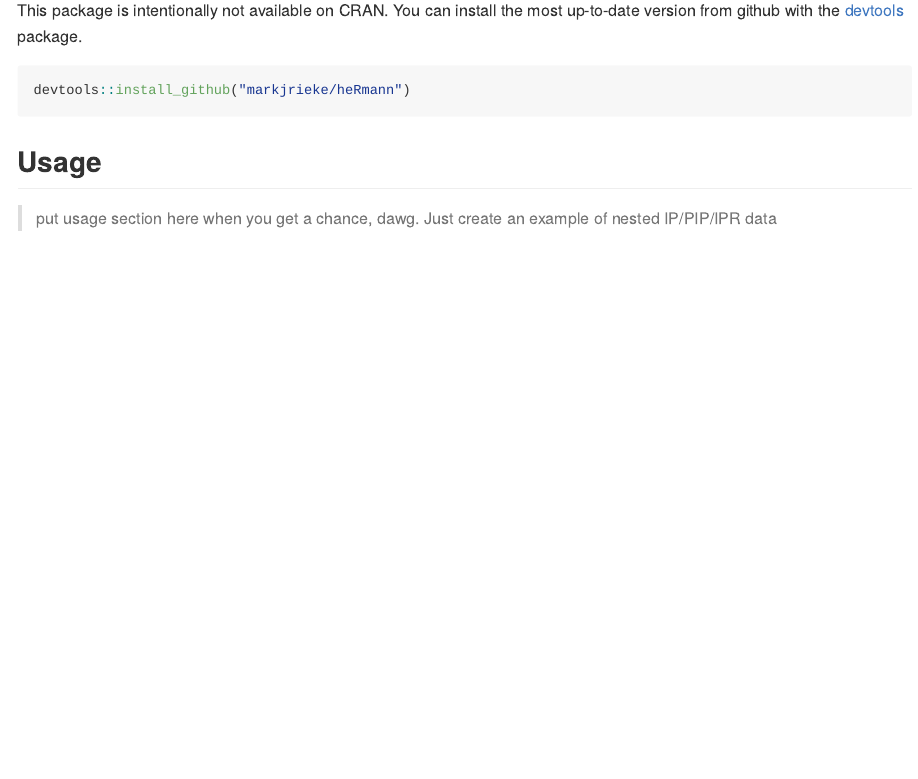
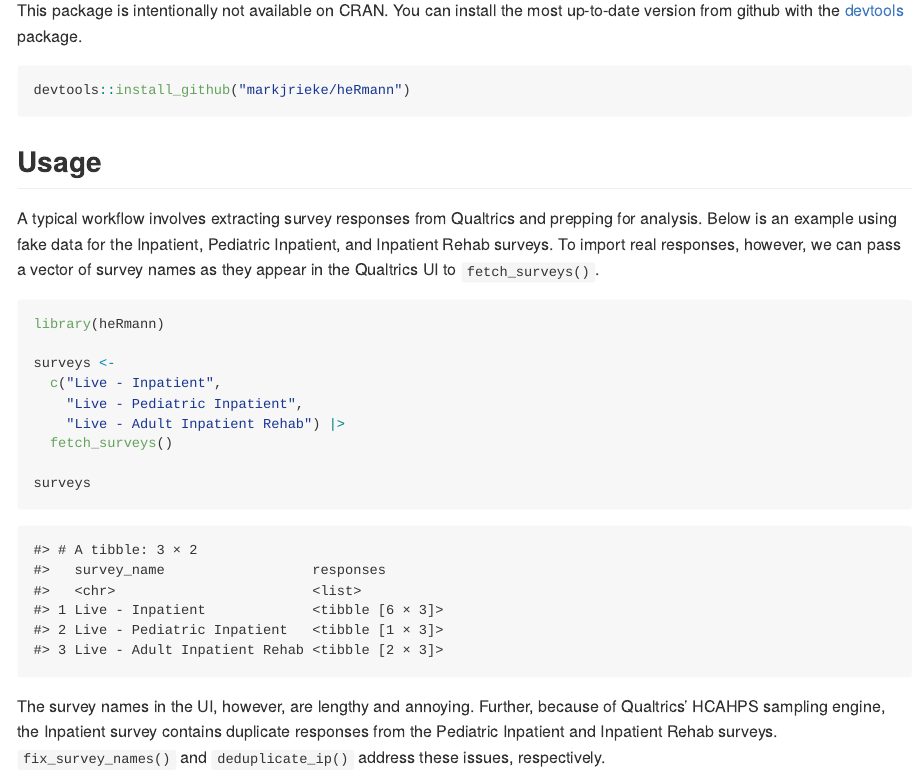
Before and after one commit to markjrieke/heRmann, an R Markdown document (README.Rmd): the page in a window 1100 px wide, from 410 px down. The pictures show the output file README.md that the author committed with the source, drawn offline in the style of GitHub.

Commit message:
add examples to README

````diff
--- a/README.Rmd
+++ b/README.Rmd
@@ -34,4 +34,6 @@ devtools::install_github("markjrieke/heRmann")
 
 ## Usage
 
->put usage section here when you get a chance, dawg. Just create an example of nested IP/PIP/IPR data
+```{r, echo=FALSE}
+set.seed(123)
+inpatient <-
@@ -37,0 +44,36 @@ devtools::install_github("markjrieke/heRmann")
+                                   size = 6,
+                                   replace = TRUE,
+                                   prob = c(0.75, 0.15, 0.1)))
+
+pedi_inpatient <- inpatient[1,]
+inpatient_rehab <- inpatient[2:3,]
+
+surveys <-
+  dplyr::bind_cols(survey_name = c("Live - Inpatient",
+                                   "Live - Pediatric Inpatient",
+                                   "Live - Adult Inpatient Rehab"),
+                   responses = dplyr::bind_rows(inpatient |> tidyr::nest(responses = everything()),
+                                                pedi_inpatient |> tidyr::nest(responses = everything()),
+                                                inpatient_rehab |> tidyr::nest(responses = everything())))
+```
+
+A typical workflow involves extracting survey responses from Qualtrics and prepping for analysis. Below is an example using fake data for the Inpatient, Pediatric Inpatient, and Inpatient Rehab surveys. To import real responses, however, we can pass a vector of survey names as they appear in the Qualtrics UI to `fetch_surveys()`.
+
+```{r, eval=FALSE}
+library(heRmann)
+
+surveys <-
+  c("Live - Inpatient",
+    "Live - Pediatric Inpatient",
+    "Live - Adult Inpatient Rehab") |>
+  fetch_surveys()
+
+surveys
+```
+
+```{r, echo=FALSE}
+library(heRmann)
+surveys
+```
+
+The survey names in the UI, however, are lengthy and annoying. Further, because of Qualtrics' HCAHPS sampling engine, the Inpatient survey contains duplicate responses from the Pediatric Inpatient and Inpatient Rehab surveys. `fix_survey_names()` and `deduplicate_ip()` address these issues, respectively.
````
Also changed, not shown: README.md, README.Rmd (26 more changed lines), 2 other files.
